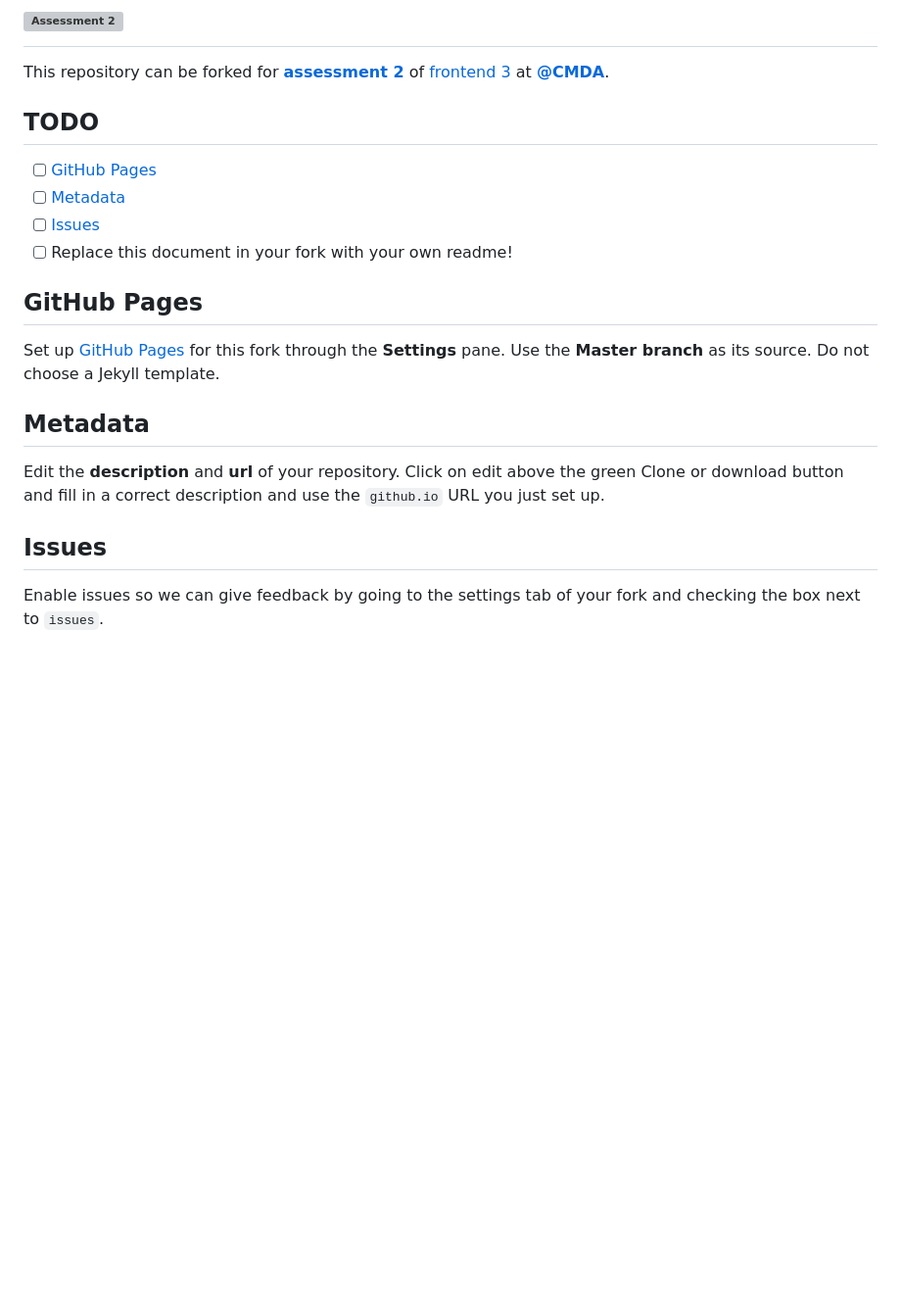
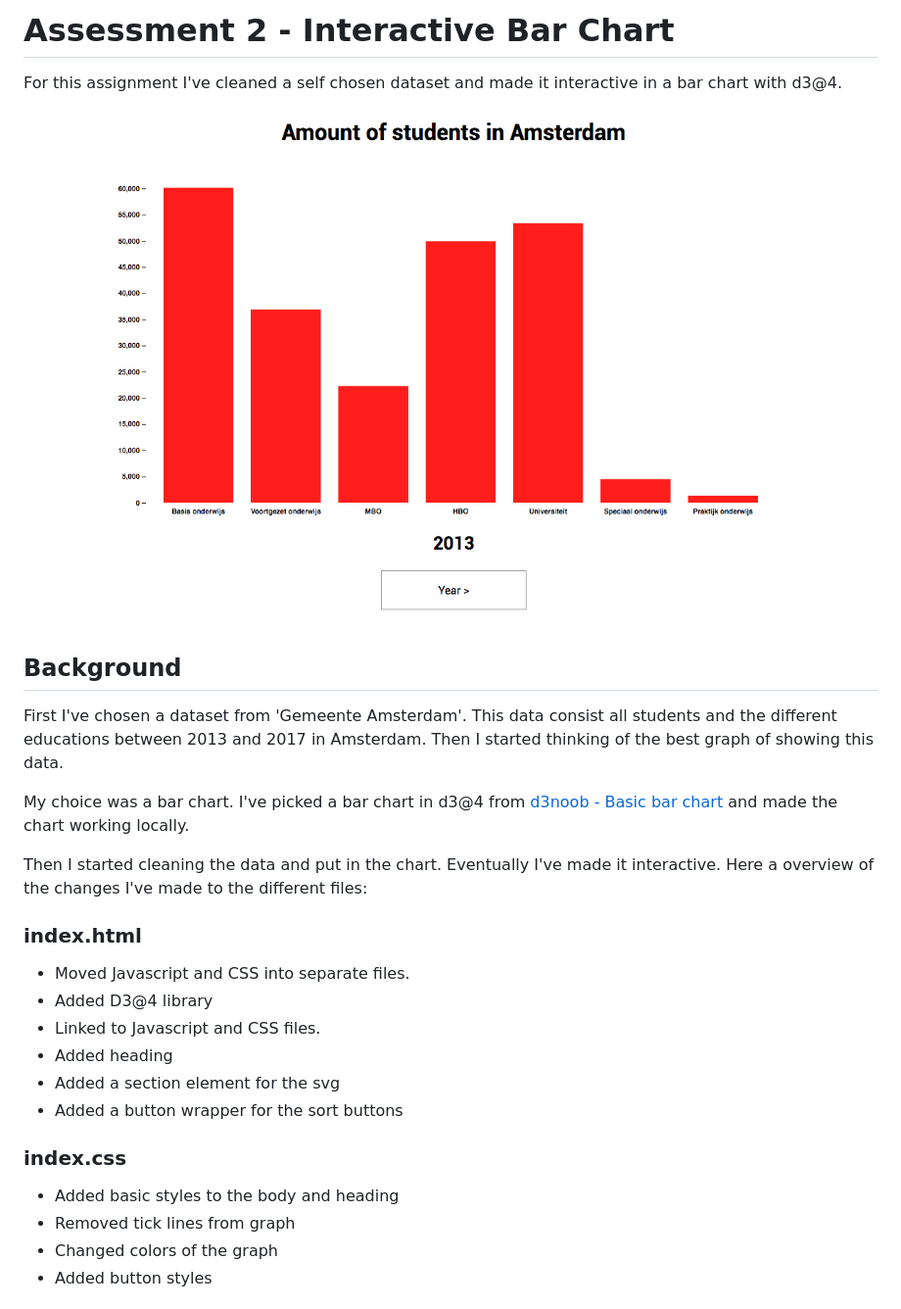
Before and after one commit to yoeripasmans/fe3-assessment-2, a Markdown page: readme.md, the part around the change printed below. Shown: that part at 98% size. GitHub-like rendering; pictures changed too: preview.png (added); blank space fills up the shorter version; grey boxes are pictures that could not be loaded.

```diff
--- a/readme.md
+++ b/readme.md
@@ -1,30 +1,30 @@
-# ![Assessment 2][banner]
+# Assessment 2 - Interactive Bar Chart
 
-This repository can be forked for [**assessment 2**][a2] of [frontend 3][fe3]
-at [**@CMDA**][cmda].
+For this assignment I've cleaned a self chosen dataset and made it interactive in a bar chart with d3@4.
 
-## TODO
+![][cover]
 
-*   [ ] [GitHub Pages](#github-pages)
-*   [ ] [Metadata](#metadata)
-*   [ ] [Issues](#issues)
-*   [ ] Replace this document in your fork with your own readme!
+## Background
 
-## GitHub Pages
+First I've chosen a dataset from 'Gemeente Amsterdam'. This data consist all students and the different educations between 2013 and 2017 in Amsterdam. Then I started thinking of the best graph of showing this data.
 
-Set up [GitHub Pages][pages] for this fork through the **Settings** pane.  Use
-the **Master branch** as its source.  Do not choose a Jekyll template.
+My choice was a bar chart. I've picked a bar chart in d3@4 from [d3noob - Basic bar chart](https://bl.ocks.org/d3noob/bdf28027e0ce70bd132edc64f1dd7ea4) and made the chart working locally.
 
-## Metadata
+Then I started cleaning the data and put in the chart. Eventually I've made it interactive. Here a overview of the changes I've made to the different files:
 
-Edit the **description** and **url** of your repository.  Click on edit above
-the green Clone or download button and fill in a correct description and use the
-`github.io` URL you just set up.
+### index.html
 
-## Issues
+- Moved Javascript and CSS into separate files.
+- Added D3@4 library
+- Linked to Javascript and CSS files.
+- Added heading
+- Added a section element for the svg
+- Added a button wrapper for the sort buttons
 
-Enable issues so we can give feedback by going to the settings tab of your fork
-and checking the box next to `issues`.
+### index.css
 
-[banner]: https://cdn.rawgit.com/cmda-fe3/logo/a4b0614/banner-assessment-2.svg
+- Added basic styles to the body and heading
+- Removed tick lines from graph
+- Changed colors of the graph
+- Added button styles
 
```
Also changed, not shown: other parts of readme.md (+192 -4 lines), 4 other files.
